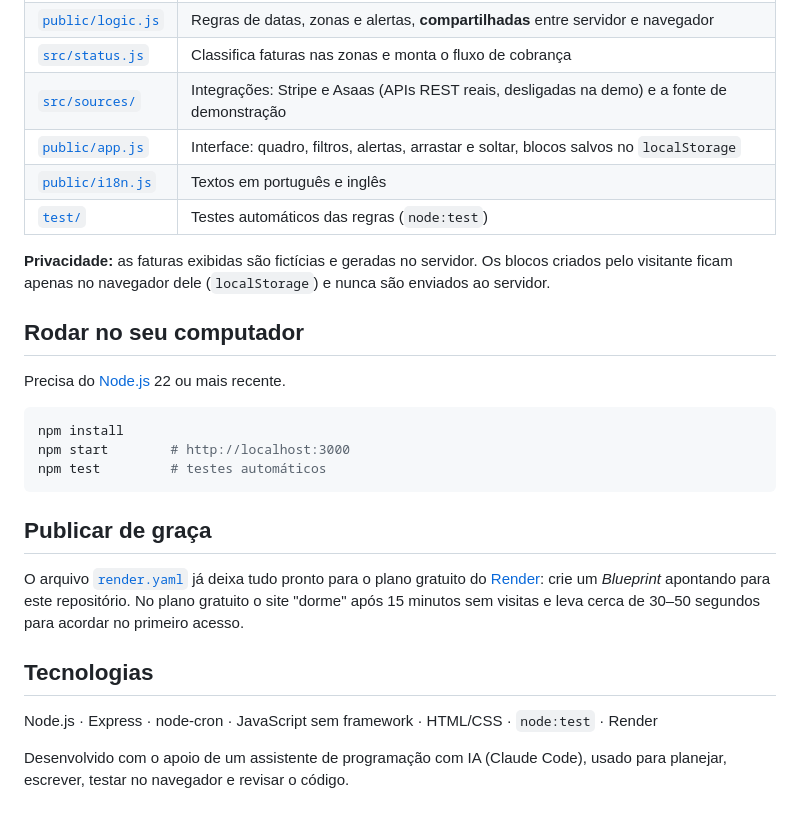
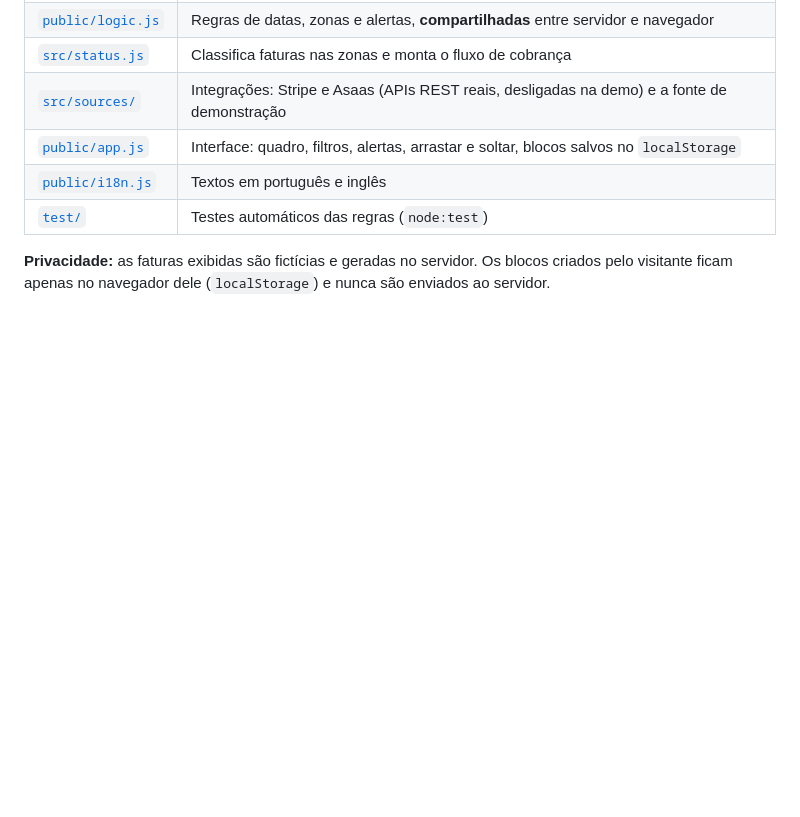
Before and after one commit to Joaojaime776/recovery-board, a Markdown page: README.md, the part around the change. Drawn GitHub-style; blank space fills up the shorter version.

Commit message:
Trim README: remove local setup, deploy and tech sections
Co-Authored-By: Claude Opus 5.5 <noreply@anthropic.com>

````diff
--- a/README.md
+++ b/README.md
@@ -32,23 +32,3 @@
 | [`test/`](test/) | Testes automáticos das regras (`node:test`) |
 
 **Privacidade:** as faturas exibidas são fictícias e geradas no servidor. Os blocos criados pelo visitante ficam apenas no navegador dele (`localStorage`) e nunca são enviados ao servidor.
-
-## Rodar no seu computador
-
-Precisa do [Node.js](https://nodejs.org) 22 ou mais recente.
-
-```bash
-npm install
-npm start        # http://localhost:3000
-npm test         # testes automáticos
-```
-
-## Publicar de graça
-
-O arquivo [`render.yaml`](render.yaml) já deixa tudo pronto para o plano gratuito do [Render](https://render.com): crie um *Blueprint* apontando para este repositório. No plano gratuito o site "dorme" após 15 minutos sem visitas e leva cerca de 30–50 segundos para acordar no primeiro acesso.
-
-## Tecnologias
-
-Node.js · Express · node-cron · JavaScript sem framework · HTML/CSS · `node:test` · Render
-
-Desenvolvido com o apoio de um assistente de programação com IA (Claude Code), usado para planejar, escrever, testar no navegador e revisar o código.
````
